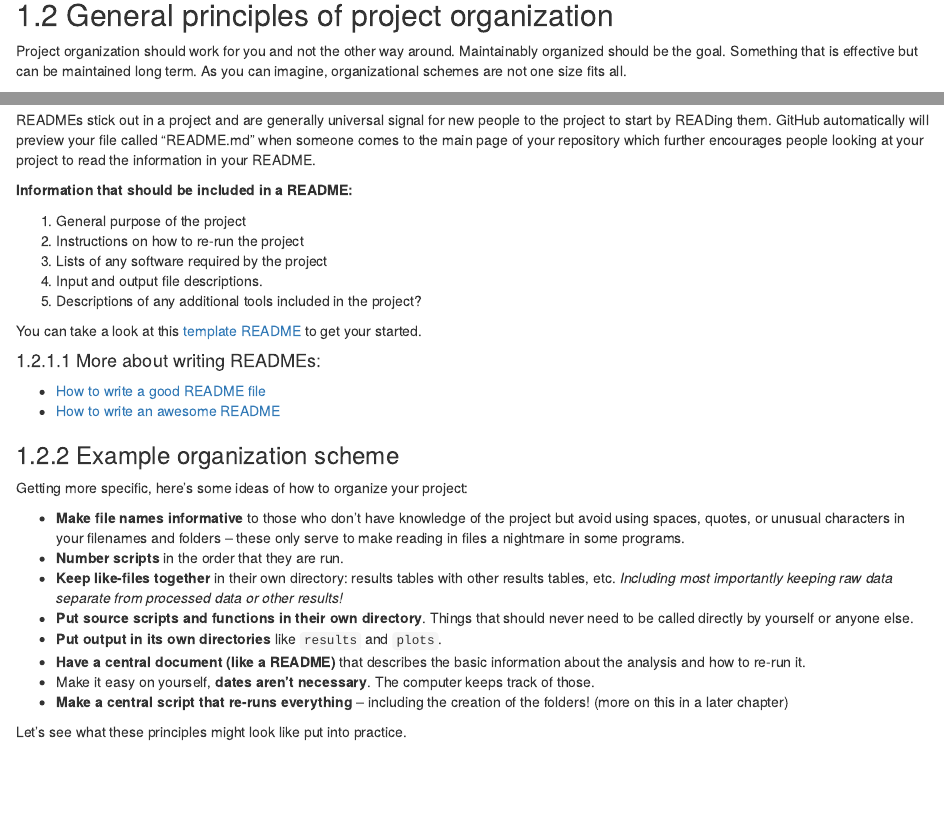
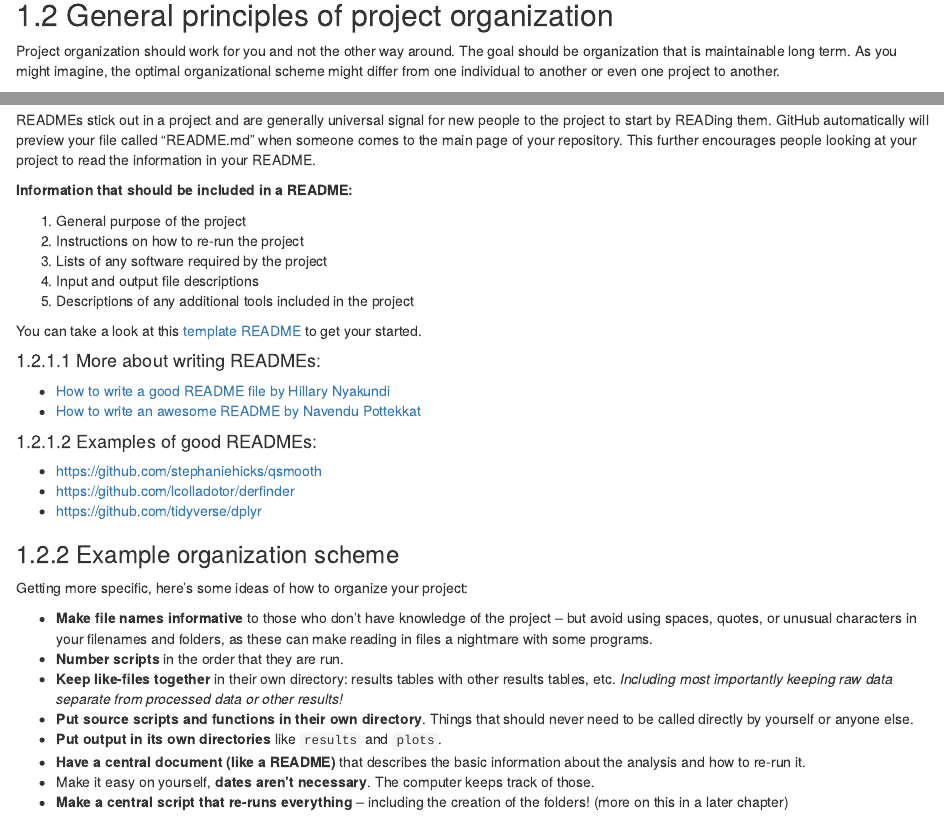
Before and after one commit to fhdsl/Tools_for_Reproducible_Workflows_in_R, an R Markdown document (05-setting-up.Rmd): the page in a window 1100 px wide, from 620 px down, and a second part further down, joined at a grey line. Rendered offline with R 4.5, knitr and Pandoc, with nearby package versions; drawn as R Markdown's standard HTML page in place of the format the file asks for; some code elsewhere in the file could not run offline.

Commit message:
Applying Carrie suggestions part 1
Co-authored-by: Carrie Wright <23014755+carriewright11@users.noreply.github.com>

````diff
--- a/05-setting-up.Rmd
+++ b/05-setting-up.Rmd
@@ -28,7 +28,7 @@ ottrpal::include_slide("https://docs.google.com/presentation/d/1MNHf8JpolaEP_vQ_
 
 ## General principles of project organization
 
-Project organization should work for you and not the other way around. Maintainably organized should be the goal. Something that is effective but can be maintained long term. As you can imagine, organizational schemes are not one size fits all.
+Project organization should work for you and not the other way around. The goal should be organization that is maintainable long term.  As you might imagine, the optimal organizational scheme might differ from one individual to another or even one project to another.
 
 ```{r, fig.align='center', out.width="100%", echo = FALSE, fig.alt= "Major point!! example image"}
 ottrpal::include_slide("https://docs.google.com/presentation/d/1MNHf8JpolaEP_vQ_kB-1xRBF9wo3haCArRu117hBoHA/edit#slide=id.g2fea8805c08_0_426")
@@ -56,28 +56,34 @@ READMEs are also a great way to help your collaborators get quickly acquainted w
 ottrpal::include_slide("https://docs.google.com/presentation/d/1LMurysUhCjZb7DVF6KS9QmJ5NBjwWVjRn40MS9f2noE/edit#slide=id.gf8379bb805_0_11")
 ```
 
-READMEs stick out in a project and are generally universal signal for new people to the project to start by READing them. GitHub automatically will preview your file called "README.md" when someone comes to the main page of your repository which further encourages people looking at your project to read the information in your README.
+READMEs stick out in a project and are generally universal signal for new people to the project to start by READing them. GitHub automatically will preview your file called "README.md" when someone comes to the main page of your repository. This further encourages people looking at your project to read the information in your README.
 
 **Information that should be included in a README:**
 
 1) General purpose of the project
 2) Instructions on how to re-run the project
 3) Lists of any software required by the project
-4) Input and output file descriptions.
-5) Descriptions of any additional tools included in the project?
+4) Input and output file descriptions
+5) Descriptions of any additional tools included in the project
 
 You can take a look at this [template README](https://raw.githubusercontent.com/jhudsl/Reproducibility_in_Cancer_Informatics/main/resources/README-template.md) to get your started.
 
 #### More about writing READMEs:
 
-- [How to write a good README file](https://www.freecodecamp.org/news/how-to-write-a-good-readme-file/)
-- [How to write an awesome README](https://towardsdatascience.com/how-to-write-an-awesome-readme-68bf4be91f8b)
+- [How to write a good README file by Hillary Nyakundi](https://www.freecodecamp.org/news/how-to-write-a-good-readme-file/)
+- [How to write an awesome README by Navendu Pottekkat](https://towardsdatascience.com/how-to-write-an-awesome-readme-68bf4be91f8b)
+
+#### Examples of good READMEs:
+
+- https://github.com/stephaniehicks/qsmooth
+- https://github.com/lcolladotor/derfinder
+- https://github.com/tidyverse/dplyr
 
 ### Example organization scheme
 
 Getting more specific, here's some ideas of how to organize your project:
 
-- **Make file names informative** to those who don't have knowledge of the project but avoid using spaces, quotes, or unusual characters in your filenames and folders -- these only serve to make reading in files a nightmare in some programs.
+- **Make file names informative** to those who don't have knowledge of the project -- but avoid using spaces, quotes, or unusual characters in your filenames and folders, as these can make reading in files a nightmare with some programs.
 - **Number scripts** in the order that they are run.
 - **Keep like-files together** in their own directory: results tables with other results tables, etc. _Including most importantly keeping raw data separate from processed data or other results!_
 - **Put source scripts and functions in their own directory**. Things that should never need to be called directly by yourself or anyone else.
````
Also changed, not shown: 05-setting-up.Rmd (10 more changed lines).
